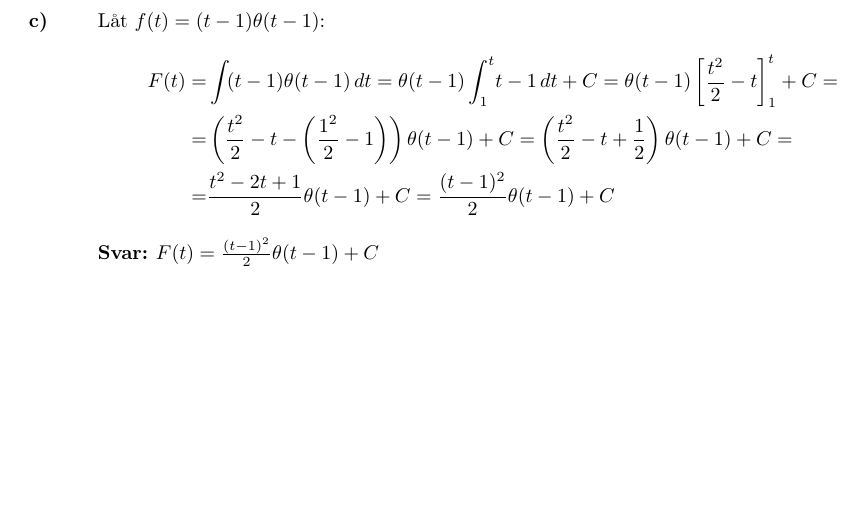
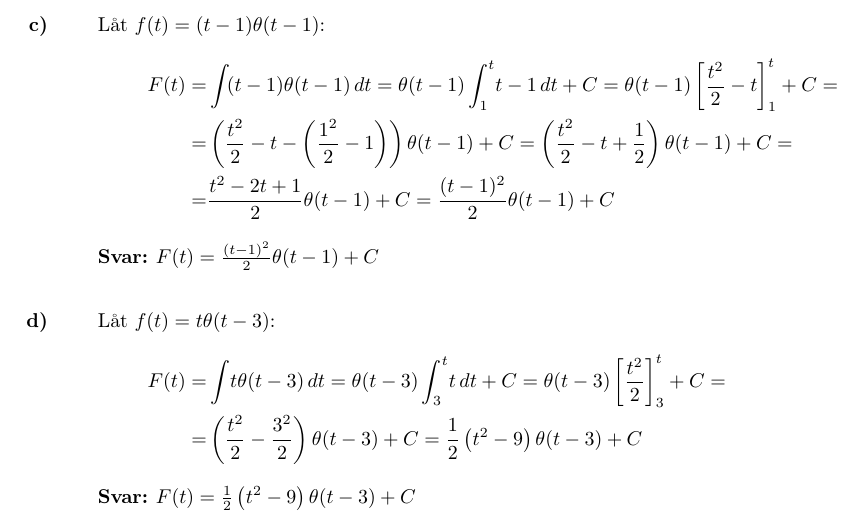
Before and after one commit to emilwihlander/FMAF10, a LaTeX document (main.tex, which reads chapters/2.tex): part of page 14 of 14, cut so that both start at the same text, the shorter picture padded with empty space. Compiled offline with pdfLaTeX.

Commit message:
added task 2.14 d)

```diff
--- a/chapters/2.tex
+++ b/chapters/2.tex
@@ -308,3 +308,16 @@
 	\end{align*}
 	\ans $F(t)=\frac{(t-1)^2}{2}\theta(t-1)+C$
 \end{task}
+
+\begin{task}{d)}
+	Låt $f(t)=t\theta(t-3)$:
+	\begin{align*}
+	F(t)=
+	&\int \! t\theta(t-3) \, dt=
+	\theta(t-3)\int_{3}^{t} \! t \, dt+C=
+	\theta(t-3)\left[\frac{t^2}{2}\right]_{3}^{t}+C= \\ =
+	&\left(\frac{t^2}{2}-\frac{3^2}{2}\right)\theta(t-3)+C=
+	\frac{1}{2}\left(t^2-9\right)\theta(t-3)+C
+	\end{align*}
+	\ans $F(t)=\frac{1}{2}\left(t^2-9\right)\theta(t-3)+C$
+\end{task}
```
